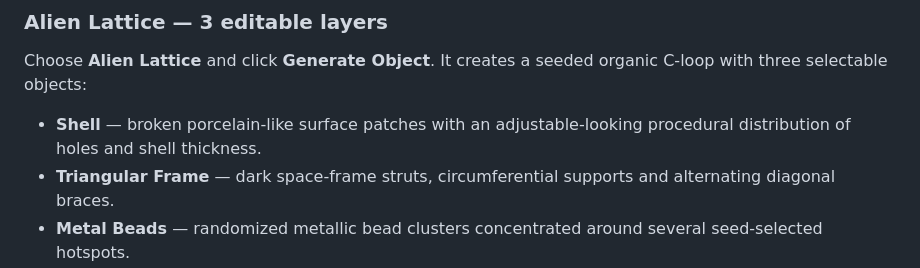
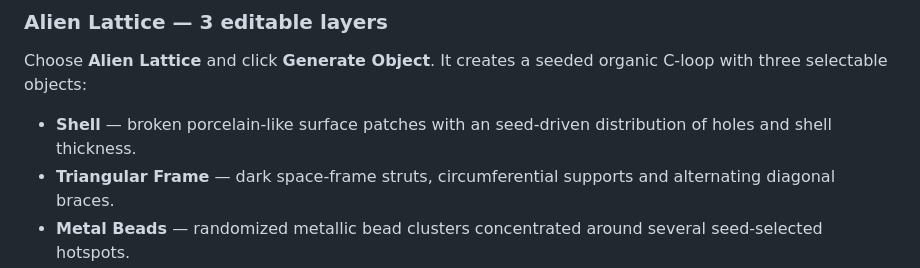
Before and after one commit to vinbaby/mesh3d, a Markdown page: blender_addon/README.md, the part around the change. GitHub-like rendering.

Commit message:
Clarify seeded damage pattern in Alien Lattice documentation

```diff
--- a/blender_addon/README.md
+++ b/blender_addon/README.md
@@ -10,7 +10,7 @@ Shape families include Twisted Column, Orbital Cage, Organic Blob, Crystal Clust
 ### Alien Lattice — 3 editable layers
 
 Choose **Alien Lattice** and click **Generate Object**. It creates a seeded organic C-loop with three selectable objects:
-- **Shell** — broken porcelain-like surface patches with an adjustable-looking procedural distribution of holes and shell thickness.
+- **Shell** — broken porcelain-like surface patches with an seed-driven distribution of holes and shell thickness.
 - **Triangular Frame** — dark space-frame struts, circumferential supports and alternating diagonal braces.
 - **Metal Beads** — randomized metallic bead clusters concentrated around several seed-selected hotspots.
 
```
